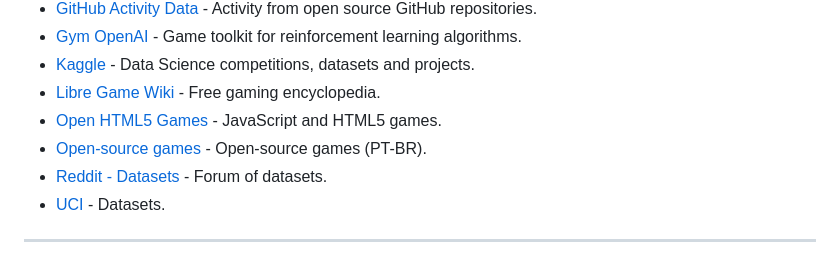
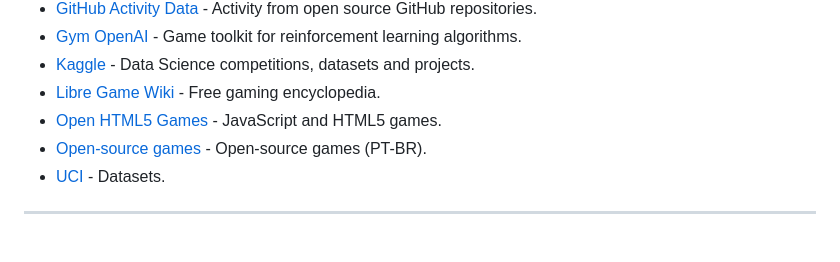
Before and after one commit to leomaurodesenv/game-datasets, a Markdown page: README.md, the part around the change. Drawn GitHub-style.

Commit message:
fix: rm Reddit datasets

```diff
--- a/README.md
+++ b/README.md
@@ -262,7 +262,6 @@ ______________________________________________________________________
 - [Libre Game Wiki](https://libregamewiki.org/Main_Page) - Free gaming encyclopedia.
 - [Open HTML5 Games](https://github.com/OpenHTML5Games) - JavaScript and HTML5 games.
 - [Open-source games](https://pt.wikipedia.org/wiki/Lista_de_jogos_de_c%C3%B3digo_aberto) - Open-source games (PT-BR).
-- [Reddit - Datasets](https://www.reddit.com/r/datasets) - Forum of datasets.
 - [UCI](https://archive.ics.uci.edu/) - Datasets.
 
 ______________________________________________________________________
```
